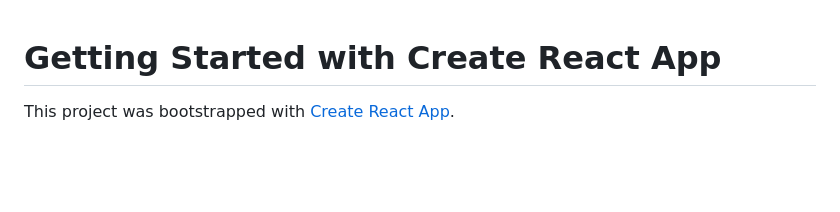
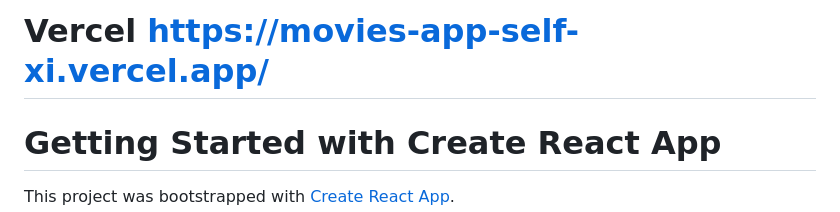
Before and after one commit to Alexander-Sab/Movie-App, a Markdown page: README.md, the part around the change. Drawn GitHub-style; blank space fills up the shorter version.

```diff
--- a/README.md
+++ b/README.md
@@ -1,3 +1,5 @@
+
+# Vercel  https://movies-app-self-xi.vercel.app/
 # Getting Started with Create React App
 
 This project was bootstrapped with [Create React App](https://github.com/facebook/create-react-app).
```
